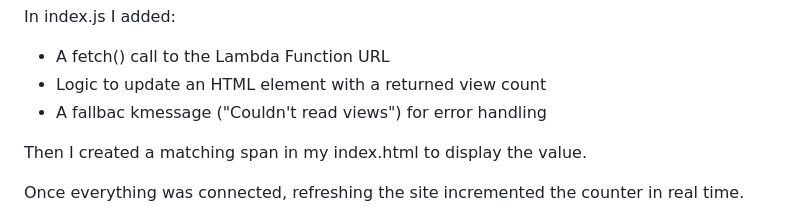
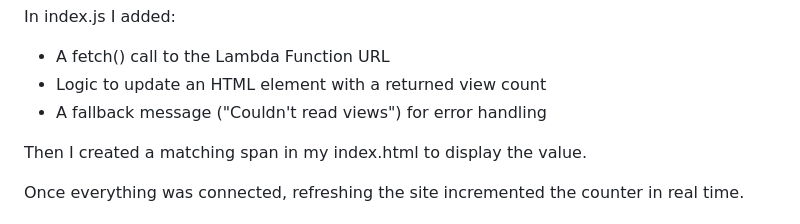
Before and after one commit to nickhalterman/cloud_resume_challenge, a Markdown page: README.md, the part around the change. Rendered like a GitHub page.

```diff
--- a/README.md
+++ b/README.md
@@ -256,7 +256,7 @@ My website now shows a real-time vistor counter sourced directly from DynamoDB a
 
   - A fetch() call to the Lambda Function URL
   - Logic to update an HTML element with a returned view count
-  - A fallbac kmessage ("Couldn't read views") for error handling
+  - A fallback message ("Couldn't read views") for error handling
 
   Then I created a matching span in my index.html to display the value.
 
```
